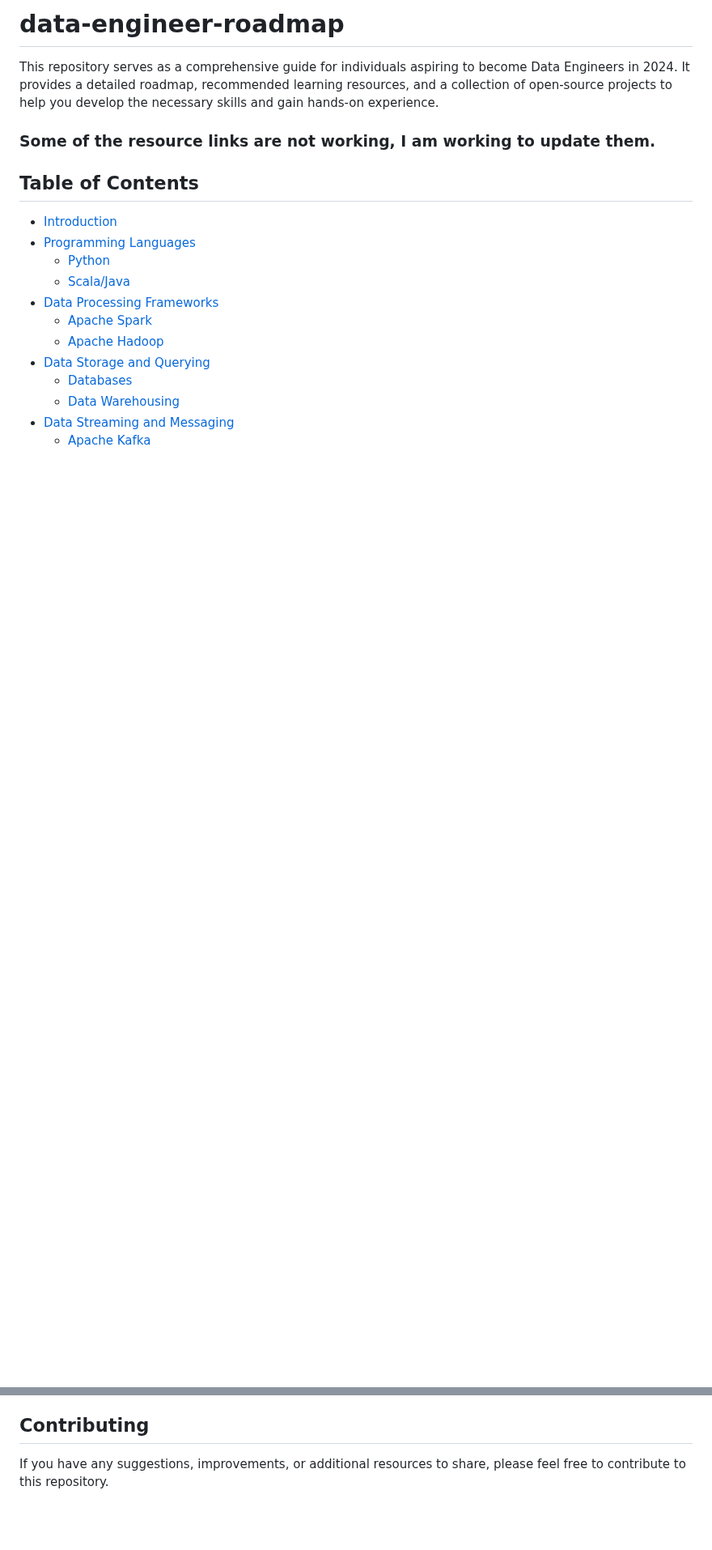
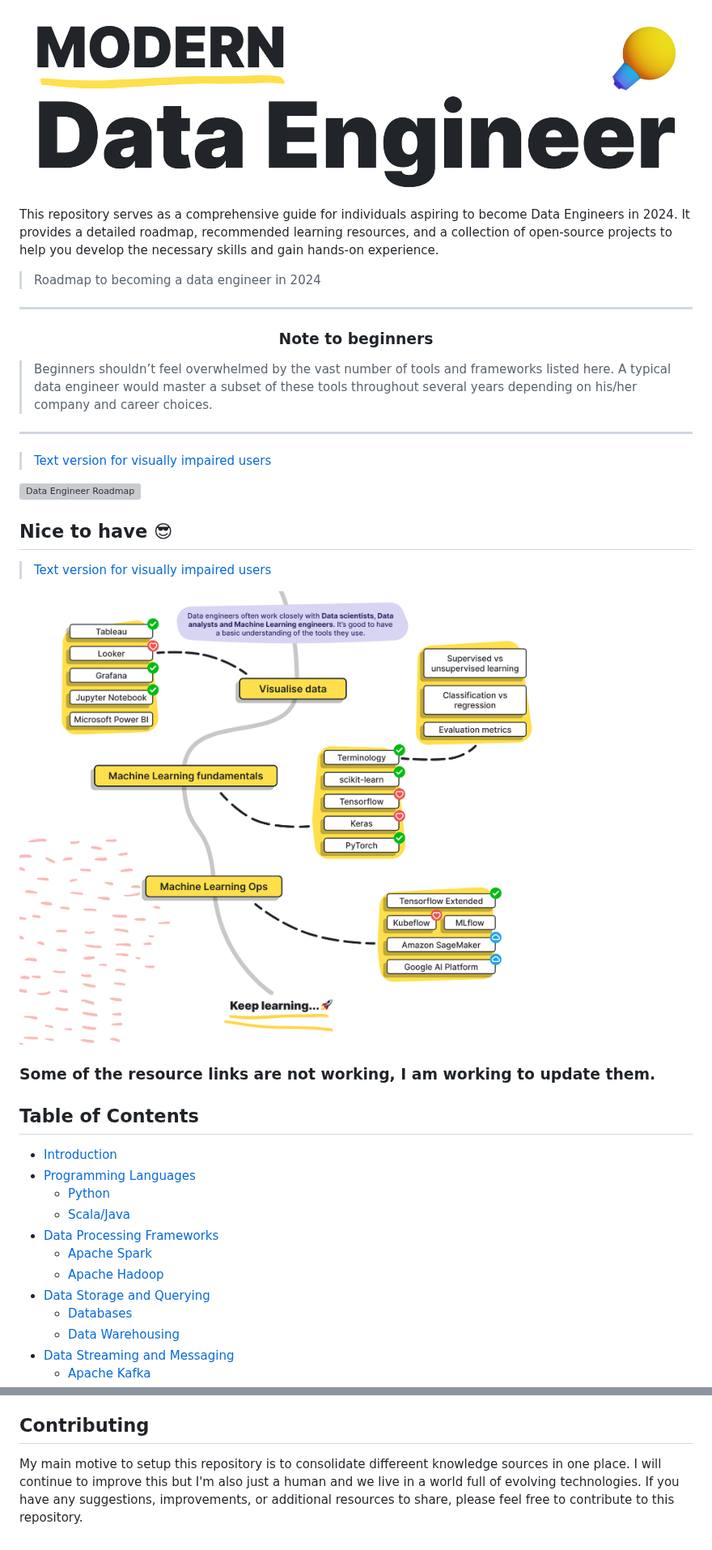
Before and after one commit to rahulsaklecha101/data-engineer-roadmap, a Markdown page: README.md, 2 parts joined by grey strips. Shown at 81% size. Drawn GitHub-style; pictures changed too: img/extras.png (added), img/title.png (added); blank space fills up the shorter version; grey boxes are pictures that could not be loaded.

```diff
--- a/README.md
+++ b/README.md
@@ -1,5 +1,26 @@
-# data-engineer-roadmap
+![Modern Data Engineer Roadmap 2024](img/title.png)
+
 This repository serves as a comprehensive guide for individuals aspiring to become Data Engineers in 2024. It provides a detailed roadmap, recommended learning resources, and a collection of open-source projects to help you develop the necessary skills and gain hands-on experience.
+
+> Roadmap to becoming a data engineer in 2024
+
+***
+
+<h3 align="center"><strong>Note to beginners</strong></h3>
+
+> Beginners shouldn’t feel overwhelmed by the vast number of tools and frameworks listed here. A typical data engineer would master a subset of these tools throughout several years depending on his/her company and career choices.
+
+***
+
+> [Text version for visually impaired users](text/roadmap.md)
+
+![Data Engineer Roadmap](img/roadmap.png)
+
+## Nice to have 😎
+
+> [Text version for visually impaired users](text/extras.md)
+
+![Data Engineer Roadmap Extras](img/extras.png)
 
 ### Some of the resource links are not working, I am working to update them.
 
@@ -162,4 +183,4 @@ This section will provide an overview of the Big Data Engineering field, its imp
 
 ## Contributing
 
-If you have any suggestions, improvements, or additional resources to share, please feel free to contribute to this repository.
+My main motive to setup this repository is to consolidate differeent knowledge sources in one place. I will continue to improve this but I'm also just a human and we live in a world full of evolving technologies. If you have any suggestions, improvements, or additional resources to share, please feel free to contribute to this repository.
```
Also changed, not shown: text/extras.md (added, +29 -0 lines), text/roadmap.md (added, +179 -0 lines), 1 other file.
